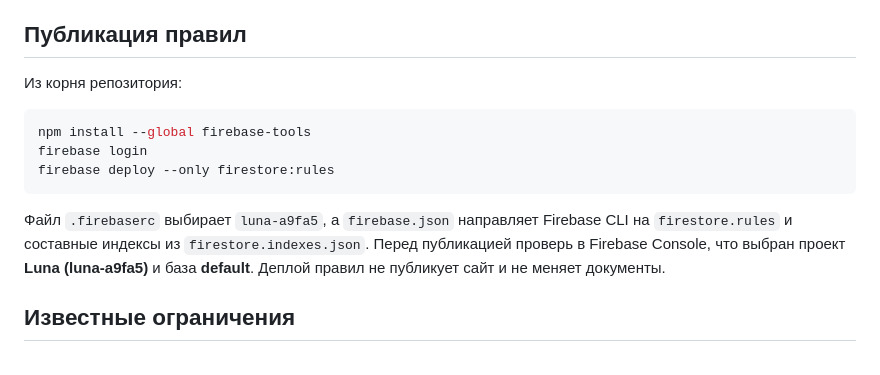
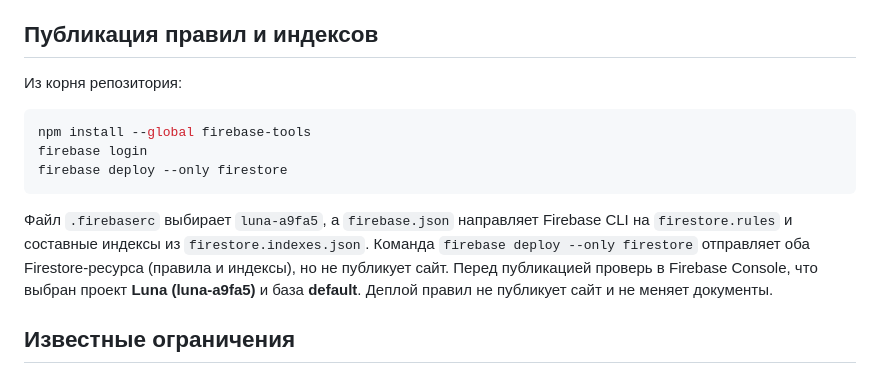
Before and after one commit to karinakolotovkina0-crypto/myfirstsite, a Markdown page: README.md, the part around the change. Rendered like a GitHub page.

Commit message:
Документация: деплой правил и индексов ленты

````diff
--- a/README.md
+++ b/README.md
@@ -45,17 +45,17 @@ LUNA — статическое веб-приложение на GitHub Pages.
 - Режим анонимного комментария не добавлен: анонимность относится только к исходной публикации.
 - Фото профиля поста отображается для подписанного автора как безопасное публичное поле; email, настроение и цикл в посты не копируются.
 
-## Публикация правил
+## Публикация правил и индексов
 
 Из корня репозитория:
 
 ```sh
 npm install --global firebase-tools
 firebase login
-firebase deploy --only firestore:rules
+firebase deploy --only firestore
 ```
 
-Файл `.firebaserc` выбирает `luna-a9fa5`, а `firebase.json` направляет Firebase CLI на `firestore.rules` и составные индексы из `firestore.indexes.json`. Перед публикацией проверь в Firebase Console, что выбран проект **Luna (luna-a9fa5)** и база **default**. Деплой правил не публикует сайт и не меняет документы.
+Файл `.firebaserc` выбирает `luna-a9fa5`, а `firebase.json` направляет Firebase CLI на `firestore.rules` и составные индексы из `firestore.indexes.json`. Команда `firebase deploy --only firestore` отправляет оба Firestore-ресурса (правила и индексы), но не публикует сайт. Перед публикацией проверь в Firebase Console, что выбран проект **Luna (luna-a9fa5)** и база **default**. Деплой правил не публикует сайт и не меняет документы.
 
 ## Известные ограничения
 
````
